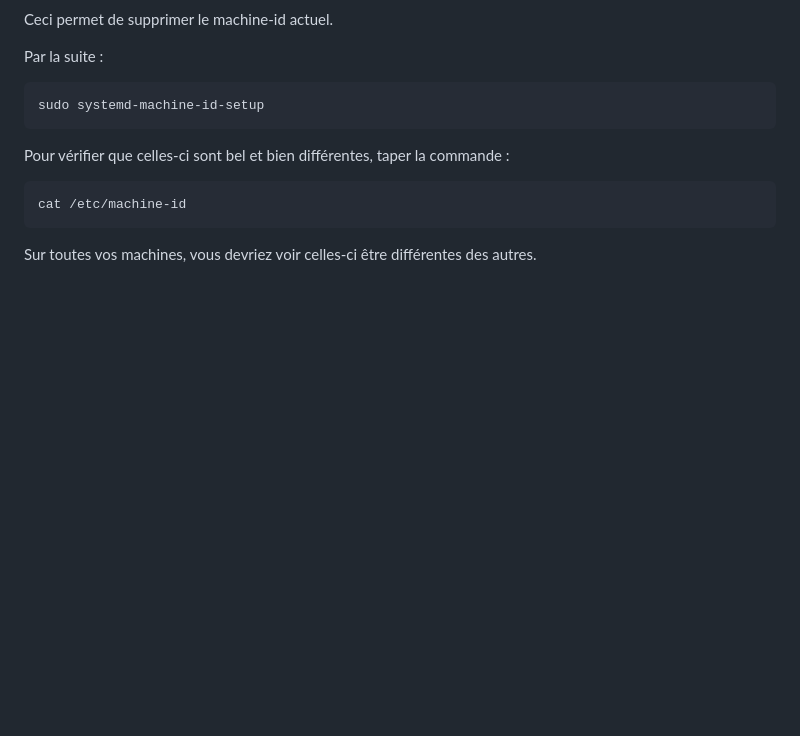
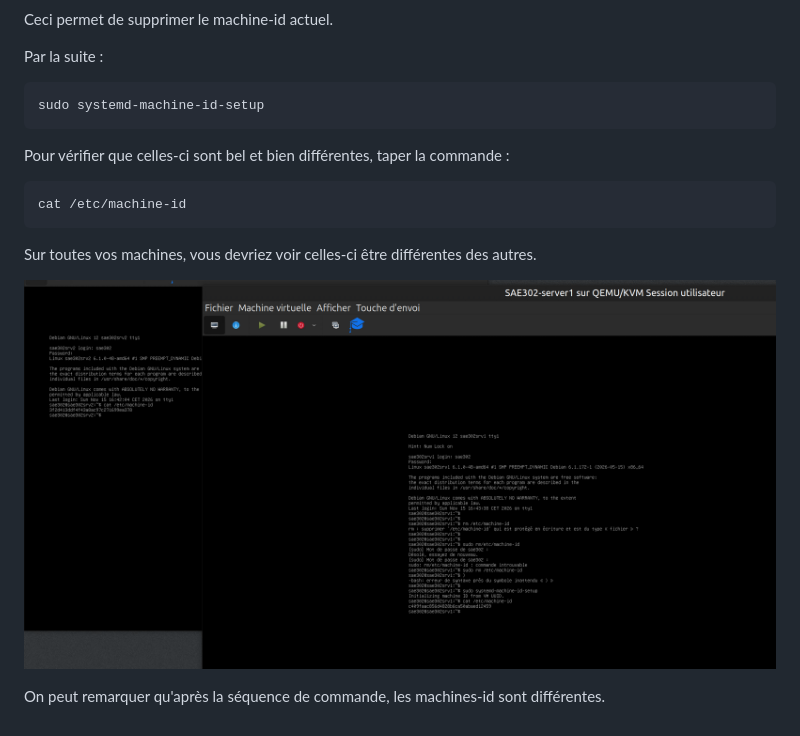
Before and after one commit to Gozenmoyuko/Write-Up-CTF, a Markdown page: SAE302/Sae302 Application communicante.md, the part around the change. GitHub-like rendering; pictures changed too: SAE302/img/Pasted image 20261115170704.png (added); blank space fills up the shorter version.

Commit message:
vault backup: 2026-11-15 17:09:47

````diff
--- a/SAE302/Sae302 Application communicante.md
+++ b/SAE302/Sae302 Application communicante.md
@@ -183,3 +183,8 @@ cat /etc/machine-id
 ```
 
 Sur toutes vos machines, vous devriez voir celles-ci être différentes des autres.
+
+
+![](img/Pasted%20image%2020261115170704.png)
+
+On peut remarquer qu'après la séquence de commande, les machines-id sont différentes.
````
